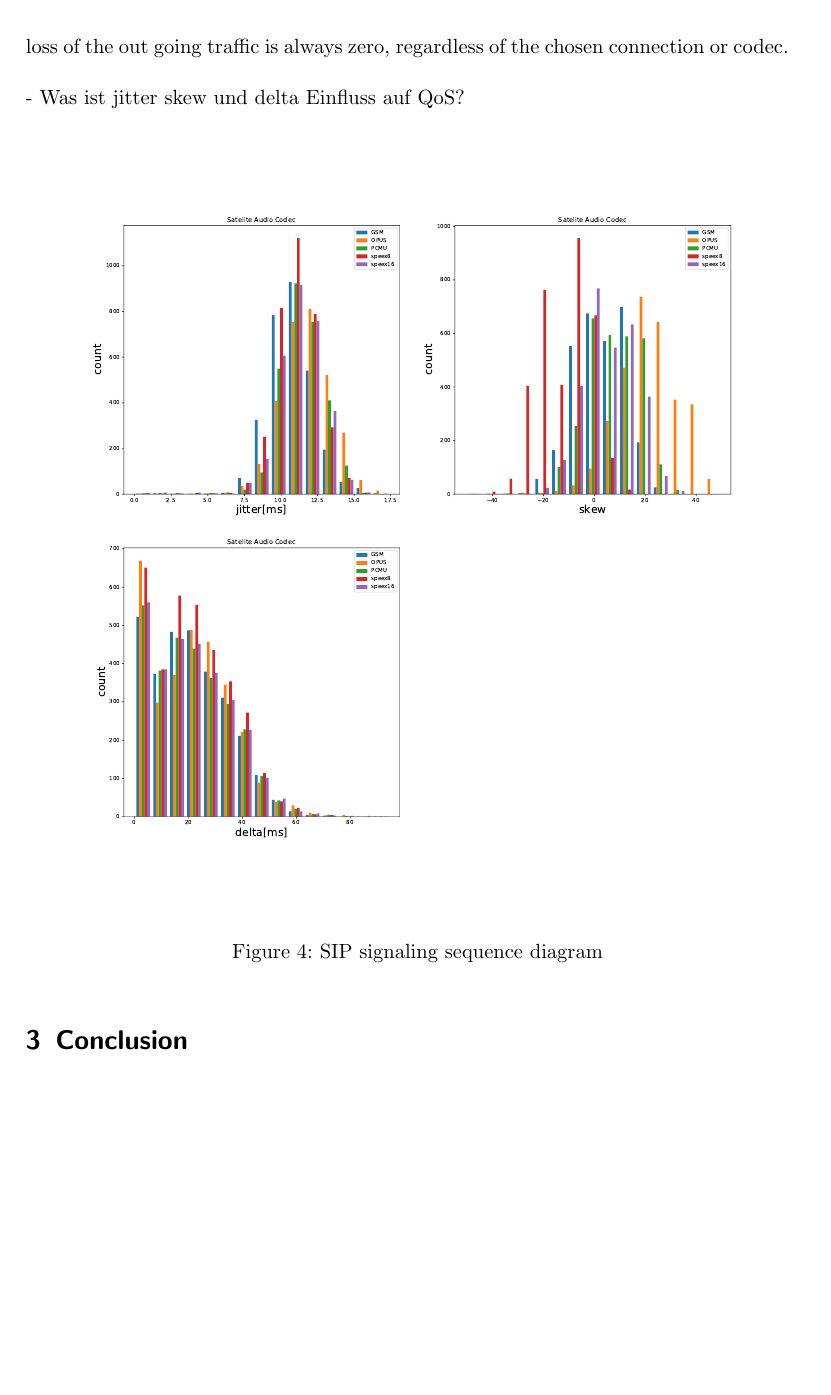
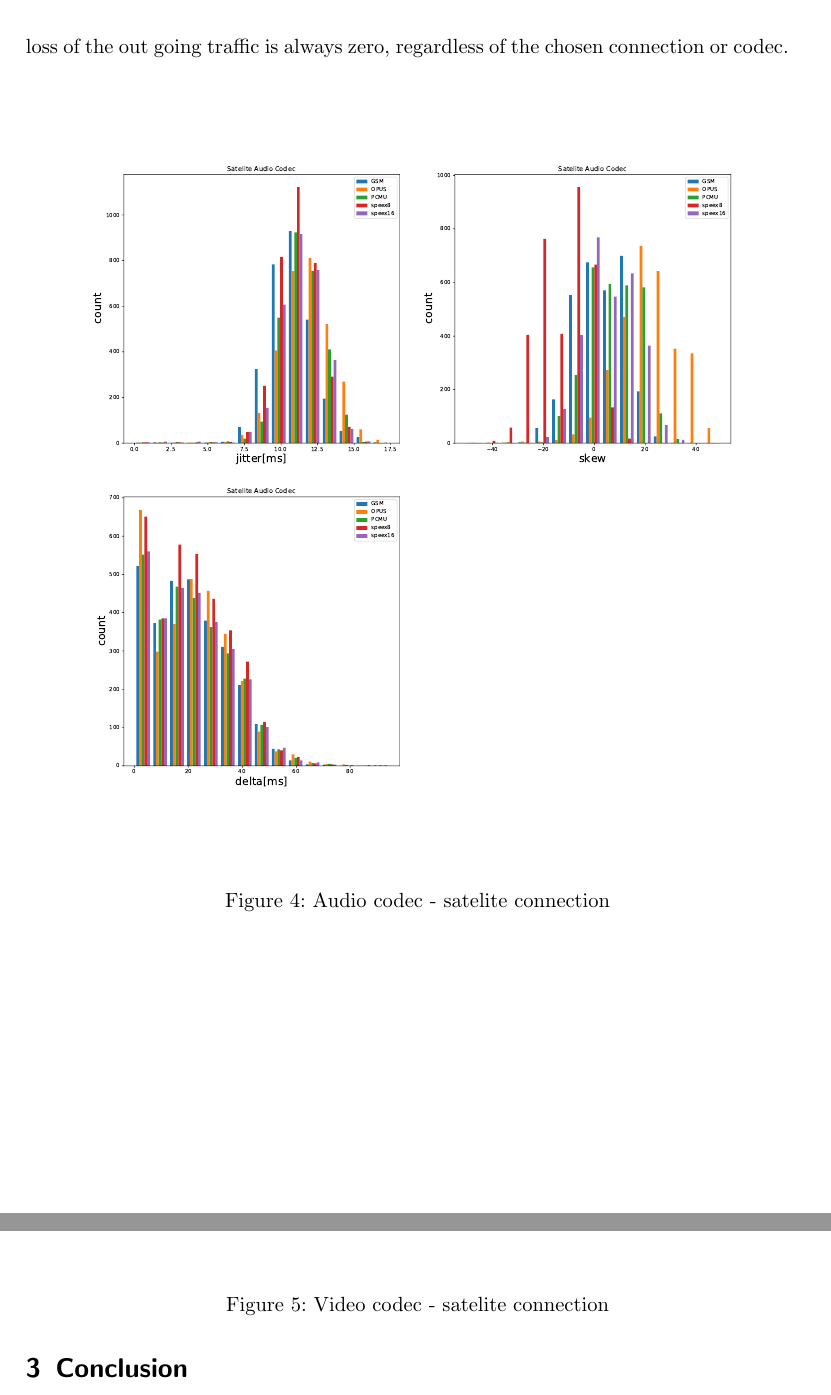
Before and after one commit to AramisOposich/CN2, a LaTeX document (task2/lab_report_2.tex): part of page 6 of 8 before the commit and two parts of pages 6 and 7 of 8 after it, the two joined at a grey line, cut so that both start at the same text, the shorter picture padded with empty space. Compiled offline with pdfLaTeX.

Commit message:
Final edit

```diff
--- a/task2/lab_report_2.tex
+++ b/task2/lab_report_2.tex
@@ -174,26 +174,24 @@ For the RTP stream analysis only the values of the reverse channel were used, be
 That means only the packets coming from the other host traveled along the whole path, while the traffic form the linphone client is captured by wireshark directly before leaving the computer.
 One result of this is that the packet loss of the out going traffic is always zero, regardless of the chosen connection or codec.
 
-- Was ist jitter skew und delta Einfluss auf QoS?
-
-
 \begin{figure}[!ht]
 	\centering % centering figure
 	\includegraphics[width=\textwidth]{images/satelite-audio-histogram.pdf} % importing figure
-	\caption{SIP signaling sequence diagram}
-	\label{fig:sigFlow} % labeling to refer it inside the text
+	\caption{Audio codec - satelite connection}
+	\label{fig:Audio} % labeling to refer it inside the text
 \end{figure}
 
 \begin{figure}[!ht]
 	\centering % centering figure
 	\includegraphics[width=\textwidth]{images/satelite-video-histogram.pdf} % importing figure
-	\caption{SIP signaling sequence diagram}
-	\label{fig:sigFlow} % labeling to refer it inside the text
+	\caption{Video codec - satelite connection}
+	\label{fig:Video} % labeling to refer it inside the text
 \end{figure}
 
 %----------------------------------------------------------------------------------------
 %	SECTION 3
 %----------------------------------------------------------------------------------------
+\newpage
 \section{Conclusion}
 
 The analysis of SIP calls showed how codecs can influence the experienced quality of service.
```
Also changed, not shown: task2/images/Landline-Satelite-comparison.pdf (deleted), task2/images/comparison.pdf (added), task2/lab_report_2.pdf, task2/lab_report_2.tex (2 more changed lines).
